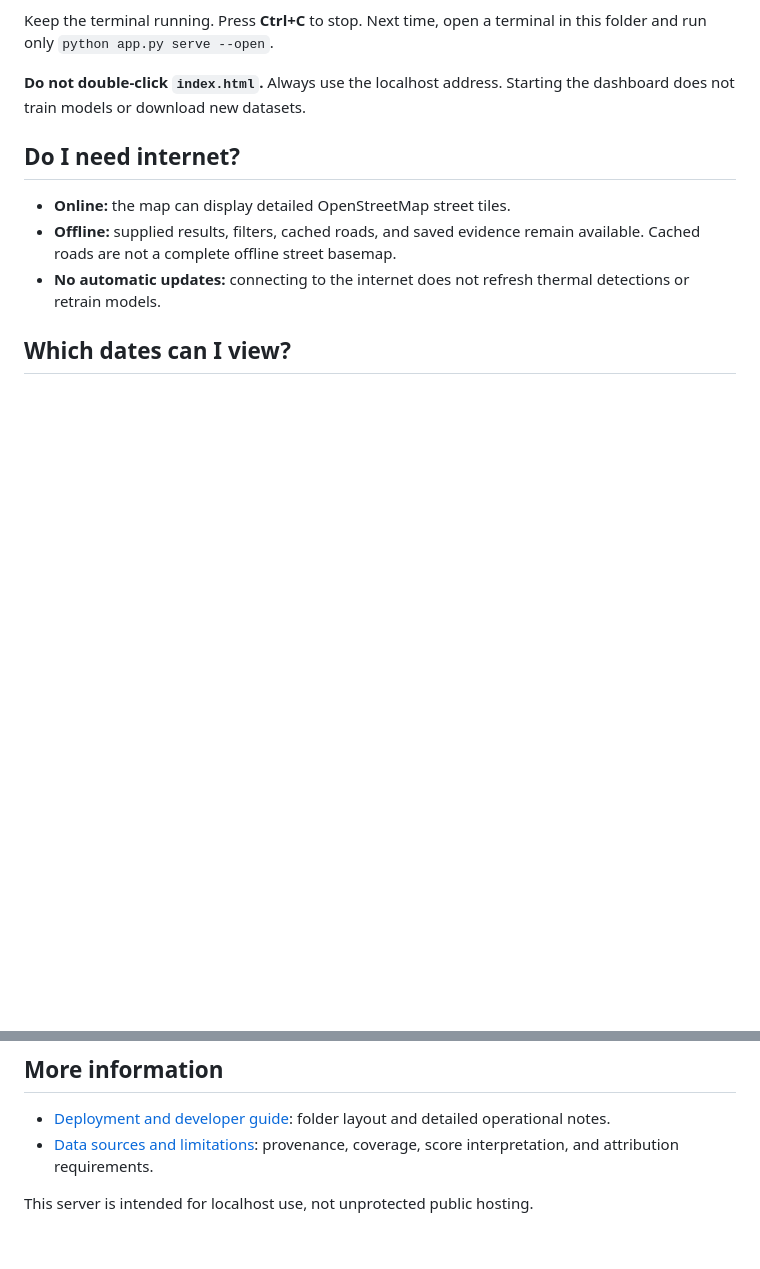
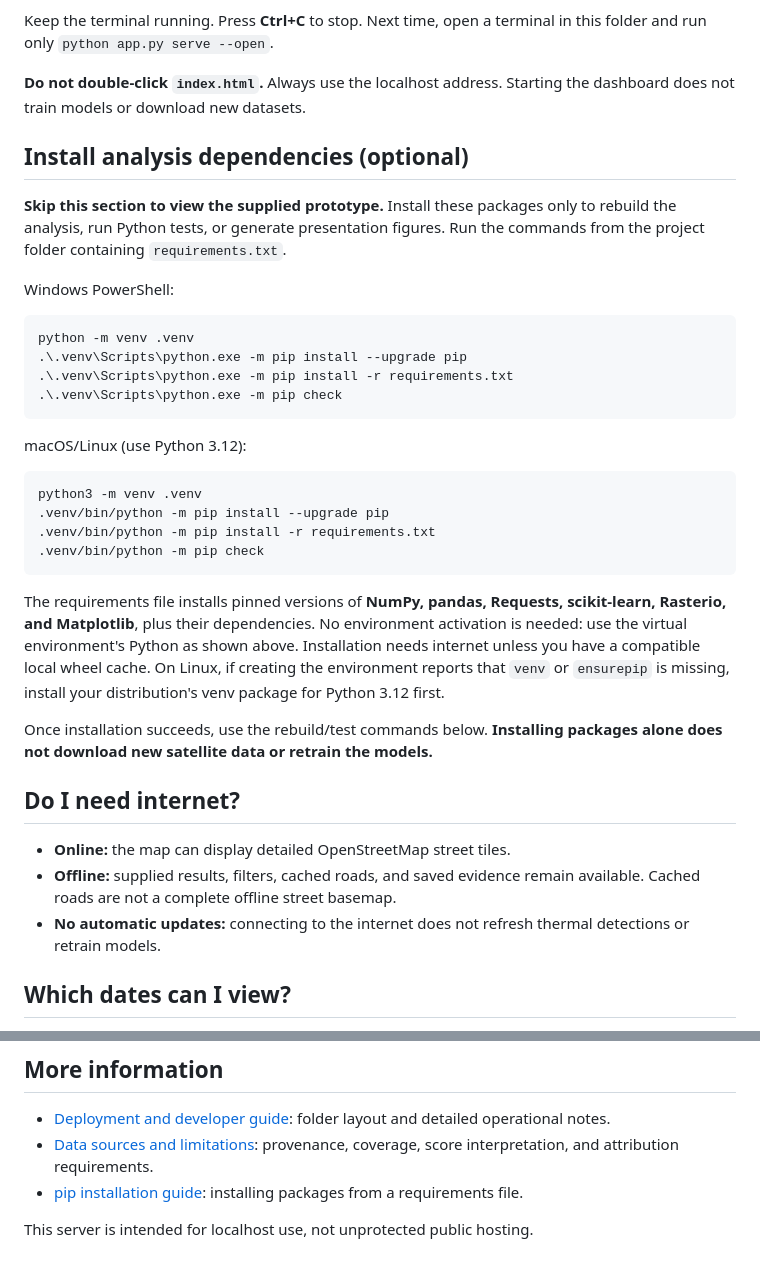
Before and after one commit to mynkz3/heat-waves, a Markdown page: README.md, 2 parts joined by grey strips. GitHub-like rendering; blank space fills up the shorter version.

````diff
--- a/README.md
+++ b/README.md
@@ -88,6 +107,40 @@ Next time, open a terminal in this folder and run only
 
 **Do not double-click `index.html`.** Always use the localhost address.
 Starting the dashboard does not train models or download new datasets.
+
+## Install analysis dependencies (optional)
+
+**Skip this section to view the supplied prototype.** Install these packages
+only to rebuild the analysis, run Python tests, or generate presentation figures.
+Run the commands from the project folder containing `requirements.txt`.
+
+Windows PowerShell:
+
+```powershell
+python -m venv .venv
+.\.venv\Scripts\python.exe -m pip install --upgrade pip
+.\.venv\Scripts\python.exe -m pip install -r requirements.txt
+.\.venv\Scripts\python.exe -m pip check
+```
+
+macOS/Linux (use Python 3.12):
+
+```sh
+python3 -m venv .venv
+.venv/bin/python -m pip install --upgrade pip
+.venv/bin/python -m pip install -r requirements.txt
+.venv/bin/python -m pip check
+```
+
+The requirements file installs pinned versions of **NumPy, pandas, Requests,
+scikit-learn, Rasterio, and Matplotlib**, plus their dependencies. No environment
+activation is needed: use the virtual environment's Python as shown above.
+Installation needs internet unless you have a compatible local wheel cache.
+On Linux, if creating the environment reports that `venv` or `ensurepip` is
+missing, install your distribution's venv package for Python 3.12 first.
+
+Once installation succeeds, use the rebuild/test commands below. **Installing
+packages alone does not download new satellite data or retrain the models.**
 
 ## Do I need internet?
 
@@ -294,5 +344,7 @@ and reload the dashboard.
   detailed operational notes.
 - [Data sources and limitations](docs/DATA_SOURCES.md): provenance, coverage,
   score interpretation, and attribution requirements.
+- [pip installation guide](https://pip.pypa.io/en/stable/getting-started/):
+  installing packages from a requirements file.
 
 This server is intended for localhost use, not unprotected public hosting.
````
Also changed, not shown: other parts of README.md (+30 -14 lines), docs/DEPLOYMENT.md (+7 -2 lines).
